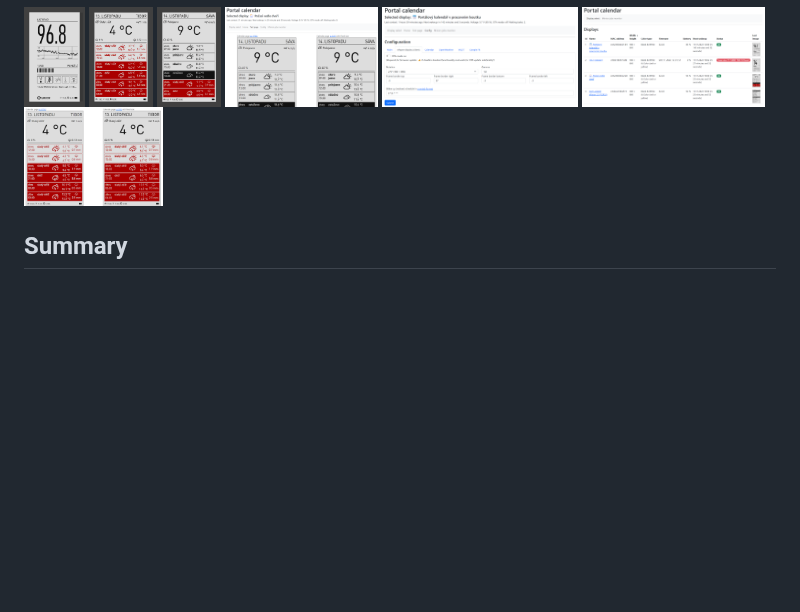
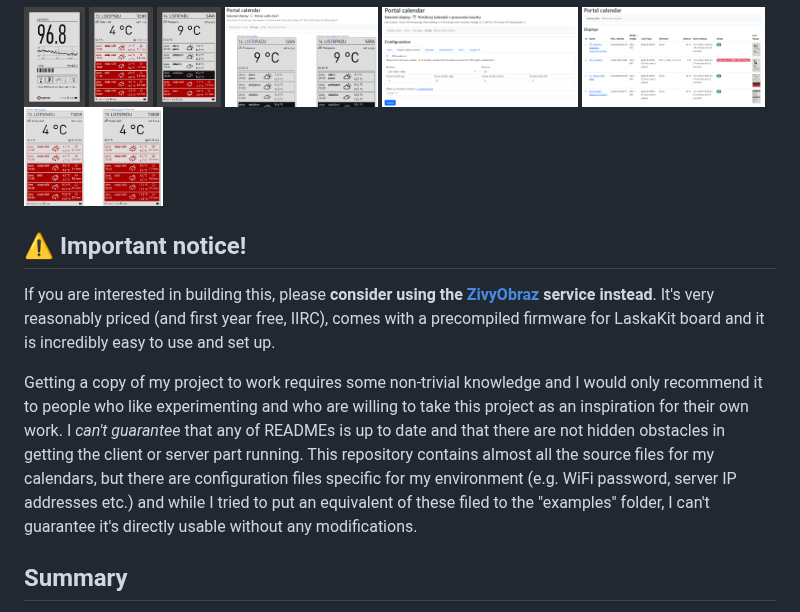
Before and after one commit to misch2/eink-portal-calendar, a Markdown page: README.md, the part around the change. Rendered like a GitHub page; blank space fills up the shorter version.

```diff
--- a/README.md
+++ b/README.md
@@ -7,6 +7,14 @@
 ## Examples (screenshots)
 
 [<img height="100" src="screenshots/googlefit_weight.png"> <img height="100" src="screenshots/weather_raining.png"> <img height="100" src="screenshots/weather_mixed.png"> <img height="100" src="screenshots/compare_source_and_output2.png"> <img height="100" src="screenshots/config_epaper.png"> <img height="100" src="screenshots/displays_overview.png"> <img height="100" src="screenshots/compare_source_and_output.png">](screenshots/README.md)
+
+## ⚠️ Important notice!
+
+If you are interested in building this, please **consider using the [ZivyObraz](https://zivyobraz.eu/) service instead**.
+It's very reasonably priced (and first year free, IIRC), comes with a precompiled firmware for LaskaKit board and it is incredibly easy to use and set up.
+
+Getting a copy of my project to work requires some non-trivial knowledge and I would only recommend it to people who like experimenting and who are willing to take this project as an inspiration for their own work.
+I *can't guarantee* that any of READMEs is up to date and that there are not hidden obstacles in getting the client or server part running. This repository contains almost all the source files for my calendars, but there are configuration files specific for my environment (e.g. WiFi password, server IP addresses etc.) and while I tried to put an equivalent of these filed to the "examples" folder, I can't guarantee it's directly usable without any modifications.
 
 ## Summary
 
```
